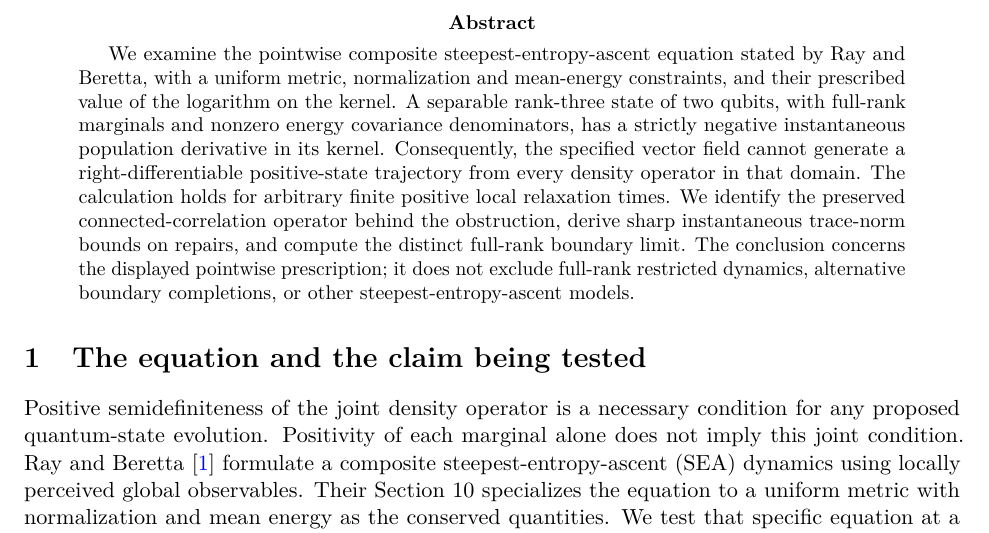
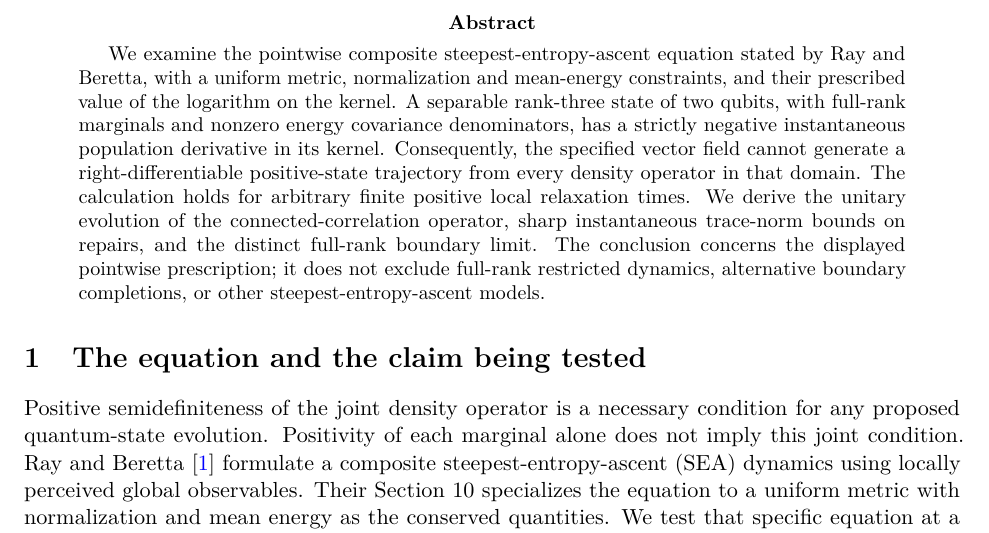
Before and after one commit to Quantyra/sea-composite-positivity, a LaTeX paper (manuscript/main.tex): part of page 1 of 5, cut so that both start at the same text. Compiled offline with pdfLaTeX.

Commit message:
State connected-correlation evolution precisely in abstract

```diff
--- a/manuscript/main.tex
+++ b/manuscript/main.tex
@@ -19,7 +19,7 @@
 \begin{document}
 \maketitle
 \begin{abstract}
-We examine the pointwise composite steepest-entropy-ascent equation stated by Ray and Beretta, with a uniform metric, normalization and mean-energy constraints, and their prescribed value of the logarithm on the kernel. A separable rank-three state of two qubits, with full-rank marginals and nonzero energy covariance denominators, has a strictly negative instantaneous population derivative in its kernel. Consequently, the specified vector field cannot generate a right-differentiable positive-state trajectory from every density operator in that domain. The calculation holds for arbitrary finite positive local relaxation times. We identify the preserved connected-correlation operator behind the obstruction, derive sharp instantaneous trace-norm bounds on repairs, and compute the distinct full-rank boundary limit. The conclusion concerns the displayed pointwise prescription; it does not exclude full-rank restricted dynamics, alternative boundary completions, or other steepest-entropy-ascent models.
+We examine the pointwise composite steepest-entropy-ascent equation stated by Ray and Beretta, with a uniform metric, normalization and mean-energy constraints, and their prescribed value of the logarithm on the kernel. A separable rank-three state of two qubits, with full-rank marginals and nonzero energy covariance denominators, has a strictly negative instantaneous population derivative in its kernel. Consequently, the specified vector field cannot generate a right-differentiable positive-state trajectory from every density operator in that domain. The calculation holds for arbitrary finite positive local relaxation times. We derive the unitary evolution of the connected-correlation operator, sharp instantaneous trace-norm bounds on repairs, and the distinct full-rank boundary limit. The conclusion concerns the displayed pointwise prescription; it does not exclude full-rank restricted dynamics, alternative boundary completions, or other steepest-entropy-ascent models.
 \end{abstract}
 
 \section{The equation and the claim being tested}
```
Also changed, not shown: reviews/INTERNAL-REVIEW.md (+1 -1 lines), manuscript/main.pdf, 2 other files.
